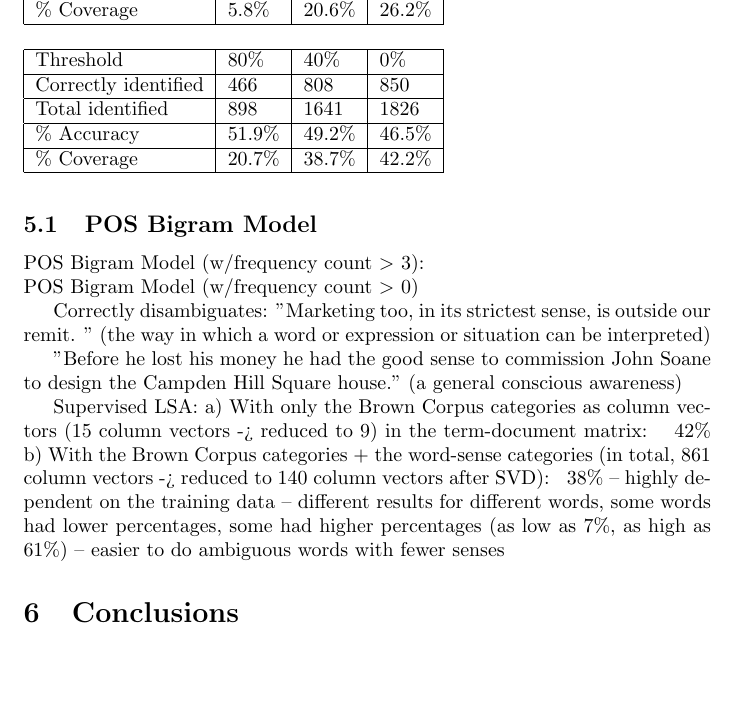
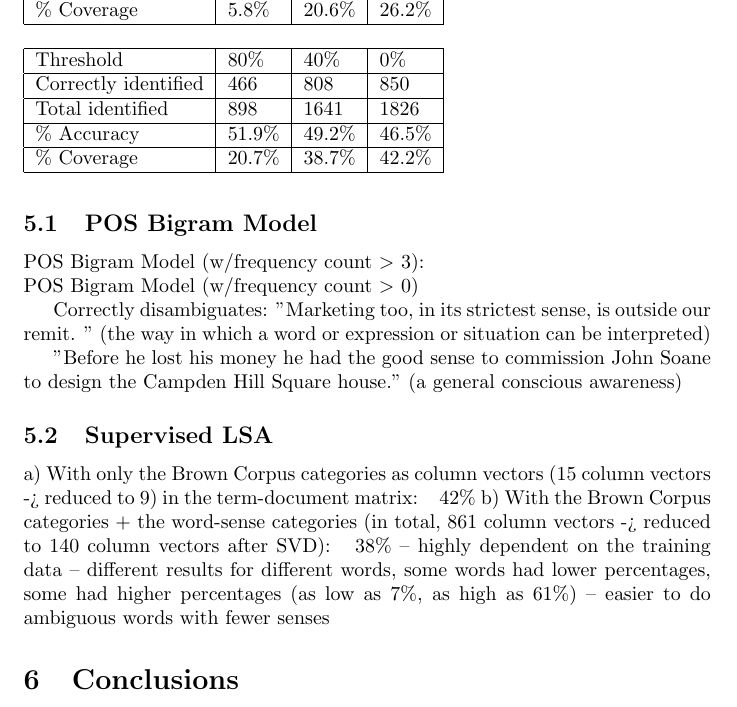
Before and after one commit to alee101/wsd, a LaTeX document (paper.tex): part of page 5 of 6, cut so that both start at the same text, the shorter picture padded with empty space. Compiled offline with pdfLaTeX.

Commit message:
fixed a subsection heading

```diff
--- a/paper.tex
+++ b/paper.tex
@@ -201,7 +201,8 @@
 
 	"Before he lost his money he had the good sense to commission John Soane to design the Campden Hill Square house." (a general conscious awareness)
 
-	Supervised LSA:
+	\subsection{Supervised LSA}
+
 	a) With only the Brown Corpus categories as column vectors ($15$ column vectors -> reduced to $9$) in the term-document matrix: ~ $42\%$
 	b) With the Brown Corpus categories + the word-sense categories (in total, 861 column vectors -> reduced to $140$ column vectors after SVD): ~ $38\%$
 	-- highly dependent on the training data -- different results for different words, some words had lower percentages, some had higher percentages (as low as $7\%$, as high as $61\%$)
```
Also changed, not shown: paper.pdf, 2 other files.
